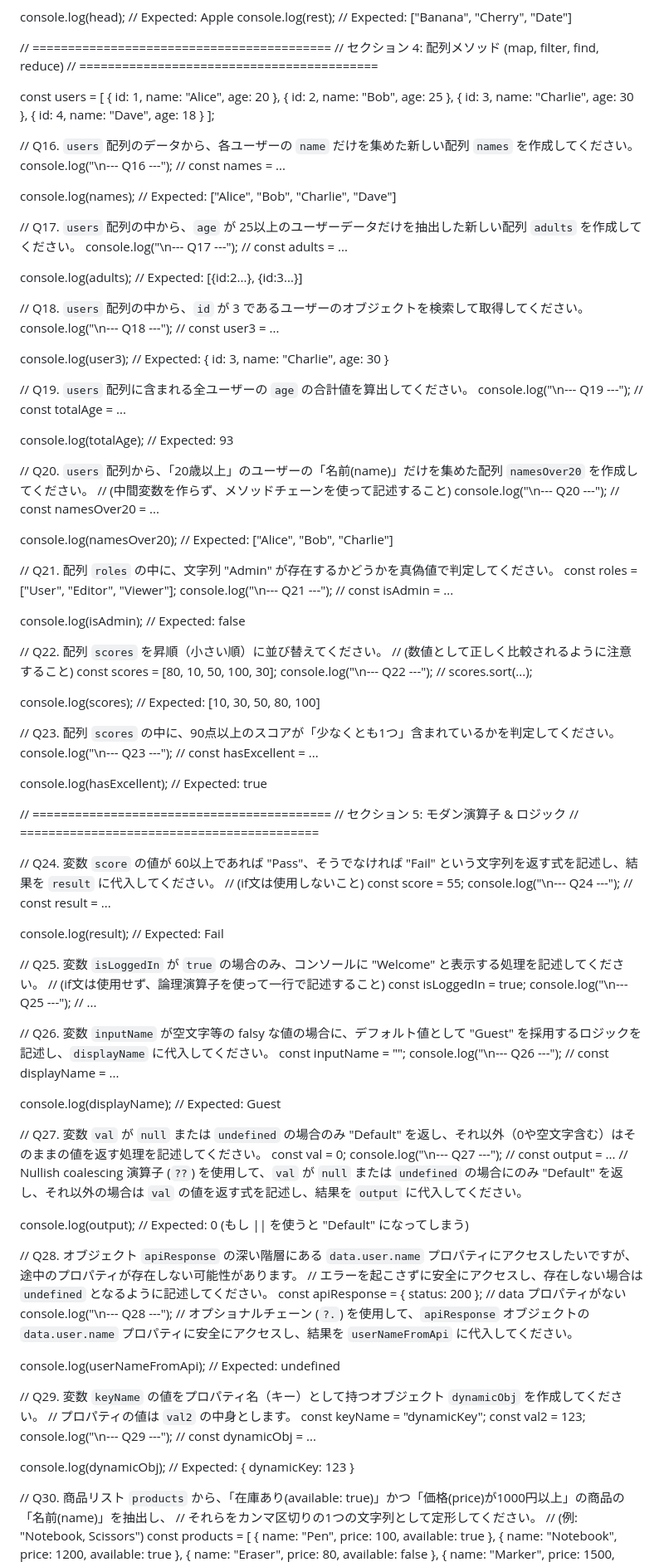
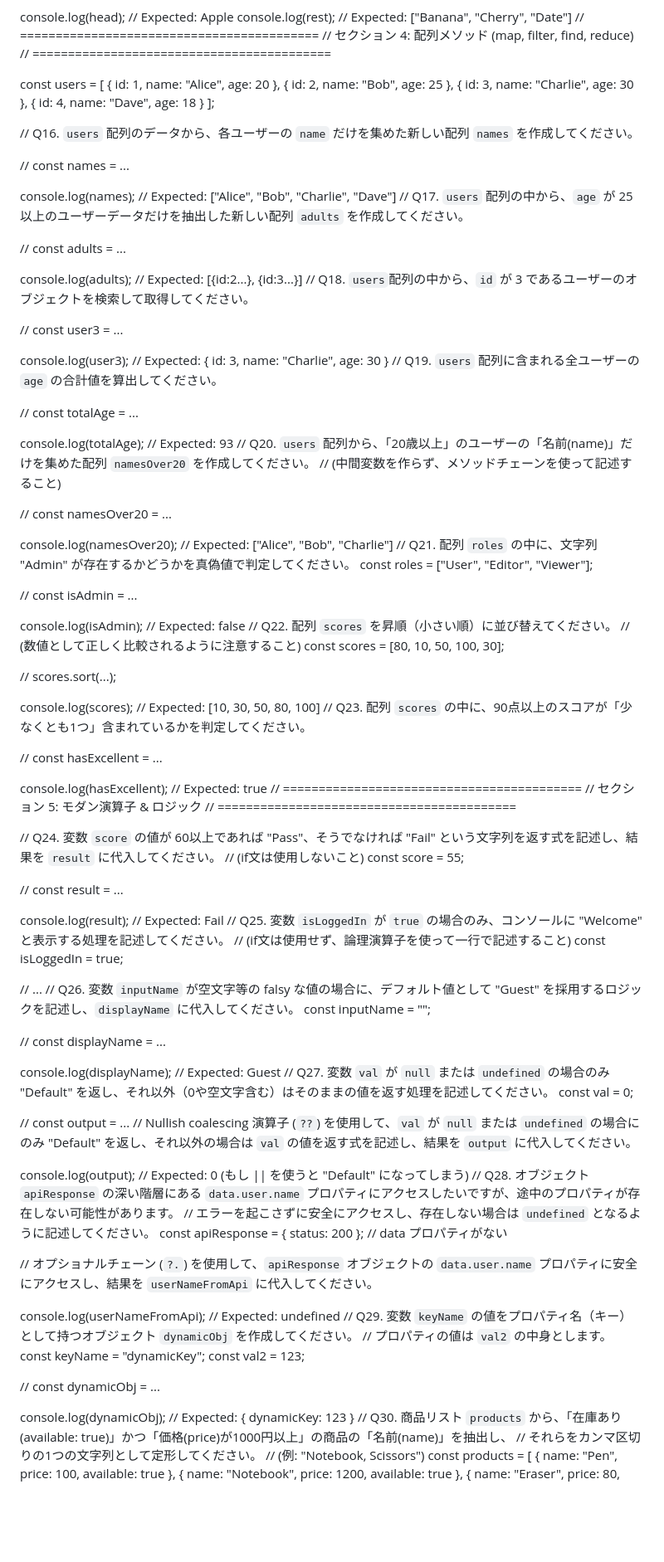
Before and after one commit to miku393911/js_practice, a Markdown page: README.md, the part around one of its changes. Shown at 83% size. Rendered like a GitHub page; blank space fills up the shorter version.

```diff
--- a/README.md
+++ b/README.md
@@ -160,8 +132,6 @@ console.log("\n--- Q15 ---");
 
 console.log(head); // Expected: Apple
 console.log(rest); // Expected: ["Banana", "Cherry", "Date"]
-
-
 // ==========================================
 // セクション 4: 配列メソッド (map, filter, find, reduce)
 // ==========================================
@@ -174,65 +144,49 @@ const users = [
 ];
 
 // Q16. `users` 配列のデータから、各ユーザーの `name` だけを集めた新しい配列 `names` を作成してください。
-console.log("\n--- Q16 ---");
+
 // const names = ...
 
 console.log(names); // Expected: ["Alice", "Bob", "Charlie", "Dave"]
+// Q17. `users` 配列の中から、`age` が 25以上のユーザーデータだけを抽出した新しい配列 `adults` を作成してください。
 
-
-// Q17. `users` 配列の中から、`age` が 25以上のユーザーデータだけを抽出した新しい配列 `adults` を作成してください。
-console.log("\n--- Q17 ---");
 // const adults = ...
 
 console.log(adults); // Expected: [{id:2...}, {id:3...}]
+// Q18. `users`配列の中から、`id` が 3 であるユーザーのオブジェクトを検索して取得してください。
 
-
-// Q18. `users` 配列の中から、`id` が 3 であるユーザーのオブジェクトを検索して取得してください。
-console.log("\n--- Q18 ---");
 // const user3 = ...
 
 console.log(user3); // Expected: { id: 3, name: "Charlie", age: 30 }
+// Q19. `users` 配列に含まれる全ユーザーの `age` の合計値を算出してください。
 
-
-// Q19. `users` 配列に含まれる全ユーザーの `age` の合計値を算出してください。
-console.log("\n--- Q19 ---");
 // const totalAge = ...
 
 console.log(totalAge); // Expected: 93
-
-
 // Q20. `users` 配列から、「20歳以上」のユーザーの「名前(name)」だけを集めた配列 `namesOver20` を作成してください。
 // (中間変数を作らず、メソッドチェーンを使って記述すること)
-console.log("\n--- Q20 ---");
+
 // const namesOver20 = ...
 
 console.log(namesOver20); // Expected: ["Alice", "Bob", "Charlie"]
-
-
 // Q21. 配列 `roles` の中に、文字列 "Admin" が存在するかどうかを真偽値で判定してください。
 const roles = ["User", "Editor", "Viewer"];
-console.log("\n--- Q21 ---");
+
 // const isAdmin = ...
 
 console.log(isAdmin); // Expected: false
-
-
 // Q22. 配列 `scores` を昇順（小さい順）に並び替えてください。
 // (数値として正しく比較されるように注意すること)
 const scores = [80, 10, 50, 100, 30];
-console.log("\n--- Q22 ---");
+
 // scores.sort(...);
 
 console.log(scores); // Expected: [10, 30, 50, 80, 100]
+// Q23. 配列 `scores` の中に、90点以上のスコアが「少なくとも1つ」含まれているかを判定してください。
 
-
-// Q23. 配列 `scores` の中に、90点以上のスコアが「少なくとも1つ」含まれているかを判定してください。
-console.log("\n--- Q23 ---");
 // const hasExcellent = ...
 
 console.log(hasExcellent); // Expected: true
-
-
 // ==========================================
 // セクション 5: モダン演算子 & ロジック
 // ==========================================
@@ -240,55 +194,43 @@ console.log(hasExcellent); // Expected: true
 // Q24. 変数 `score` の値が 60以上であれば "Pass"、そうでなければ "Fail" という文字列を返す式を記述し、結果を `result` に代入してください。
 // (if文は使用しないこと)
 const score = 55;
-console.log("\n--- Q24 ---");
+
 // const result = ...
 
 console.log(result); // Expected: Fail
-
-
 // Q25. 変数 `isLoggedIn` が `true` の場合のみ、コンソールに "Welcome" と表示する処理を記述してください。
 // (if文は使用せず、論理演算子を使って一行で記述すること)
 const isLoggedIn = true;
-console.log("\n--- Q25 ---");
+
 // ...
-
-
 // Q26. 変数 `inputName` が空文字等の falsy な値の場合に、デフォルト値として "Guest" を採用するロジックを記述し、`displayName` に代入してください。
 const inputName = "";
-console.log("\n--- Q26 ---");
+
 // const displayName = ...
 
 console.log(displayName); // Expected: Guest
-
-
 // Q27. 変数 `val` が `null` または `undefined` の場合のみ "Default" を返し、それ以外（0や空文字含む）はそのままの値を返す処理を記述してください。
 const val = 0;
-console.log("\n--- Q27 ---");
+
 // const output = ...
 // Nullish coalescing 演算子 (`??`) を使用して、`val` が `null` または `undefined` の場合にのみ "Default" を返し、それ以外の場合は `val` の値を返す式を記述し、結果を `output` に代入してください。
 
 console.log(output); // Expected: 0  (もし || を使うと "Default" になってしまう)
-
-
 // Q28. オブジェクト `apiResponse` の深い階層にある `data.user.name` プロパティにアクセスしたいですが、途中のプロパティが存在しない可能性があります。
 // エラーを起こさずに安全にアクセスし、存在しない場合は `undefined` となるように記述してください。
 const apiResponse = { status: 200 }; // data プロパティがない
-console.log("\n--- Q28 ---");
+
 // オプショナルチェーン (`?.`) を使用して、`apiResponse` オブジェクトの `data.user.name` プロパティに安全にアクセスし、結果を `userNameFromApi` に代入してください。
 
 console.log(userNameFromApi); // Expected: undefined
-
-
 // Q29. 変数 `keyName` の値をプロパティ名（キー）として持つオブジェクト `dynamicObj` を作成してください。
 // プロパティの値は `val2` の中身とします。
 const keyName = "dynamicKey";
 const val2 = 123;
-console.log("\n--- Q29 ---");
+
 // const dynamicObj = ...
 
 console.log(dynamicObj); // Expected: { dynamicKey: 123 }
-
-
 // Q30. 商品リスト `products` から、「在庫あり(available: true)」かつ「価格(price)が1000円以上」の商品の「名前(name)」を抽出し、
 // それらをカンマ区切りの1つの文字列として定形してください。
 // (例: "Notebook, Scissors")
```
Also changed, not shown: other parts of README.md (+16 -46 lines).
